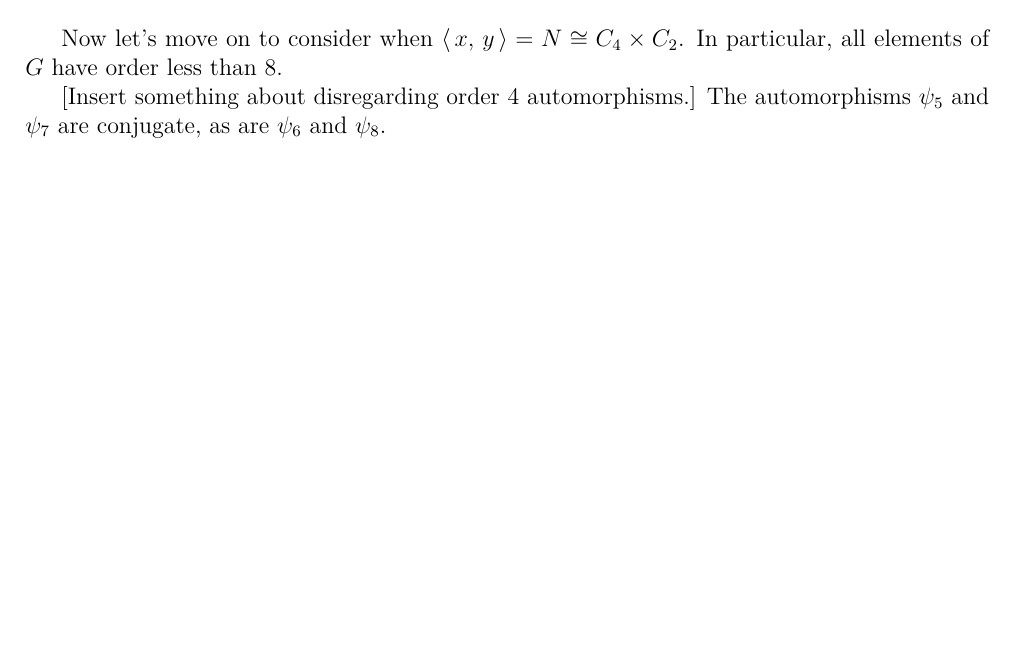
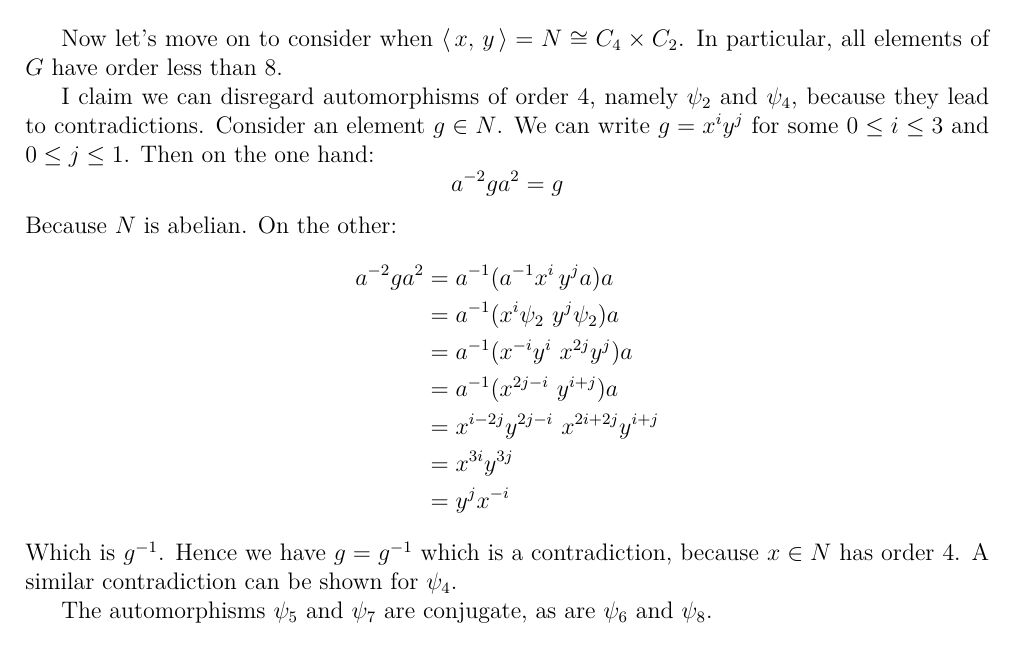
Before and after one commit to Bodleum/dissertation, a LaTeX document (main.tex, which reads parts/order16.tex): part of page 24 of 26 before the commit and part of page 24 of 27 after it, cut so that both start at the same text, the shorter picture padded with empty space. Compiled offline with XeLaTeX.

Commit message:
Order 16, disregard order 4 automorphisms.

```diff
--- a/parts/order16.tex
+++ b/parts/order16.tex
@@ -154,9 +154,27 @@ Begin with \(\gen{x} = N \cong C_8\).
 Now let's move on to consider when \(\gen{x,\,y} = N \cong C_4 \times C_2\).
 In particular, all elements of \(G\) have order less than 8.
 
-[Insert something about disregarding order 4 automorphisms.]
+I claim we can disregard automorphisms of order 4, namely \(\psi_2\) and \(\psi_4\), because they lead to contradictions.
+Consider an element \(g \in N\).
+We can write \(g = x^i y^j\) for some \(0 \leq i \leq 3\) and \(0 \leq j \leq 1\).
+Then on the one hand:
+\[a^{-2}ga^2 = g\]
+Because \(N\) is abelian.
+On the other:
+\begin{align*}
+    a^{-2}ga^2 &= a^{-1}(a^{-1}x^i\,y^j a)a \\
+    &= a^{-1}(x^i\psi_2\ y^j\psi_2)a \\
+    &= a^{-1}(x^{-i}y^i\ x^{2j}y^j)a \\
+    &= a^{-1}(x^{2j-i}\ y^{i+j})a \\
+    &= x^{i-2j}y^{2j-i}\ x^{2i+2j}y^{i+j} \\
+    &= x^{3i}y^{3j} \\
+    &= y^j x^{-i}
+\end{align*}
+Which is \(g^{-1}\).
+Hence we have \(g = g^{-1}\) which is a contradiction, because \(x \in N\) has order 4.
+A similar contradiction can be shown for \(\psi_4\).
+
 The automorphisms \(\psi_5\) and \(\psi_7\) are conjugate, as are \(\psi_6\) and \(\psi_8\).
-
 
 \begin{enumerate}[\bfseries{Case} 1:]
     \item Order 2.
```
Also changed, not shown: main.pdf, 1 other file.
